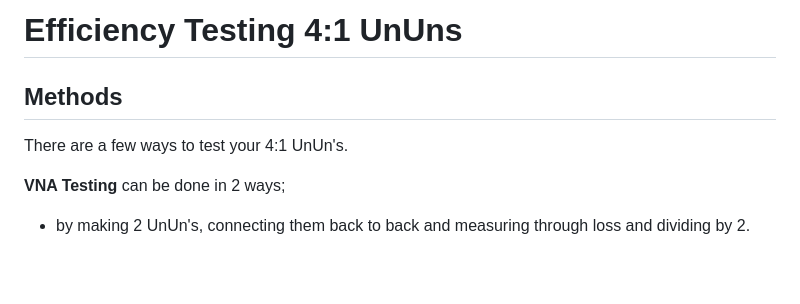
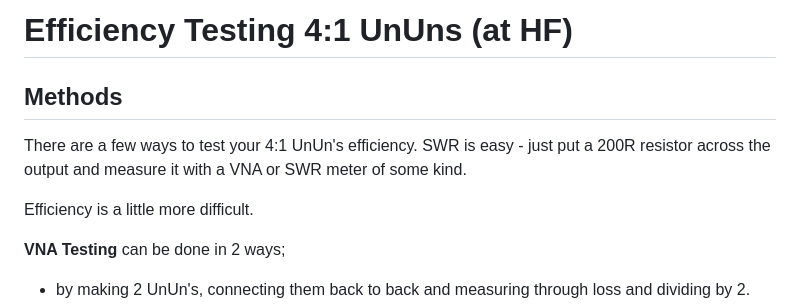
Before and after one commit to vk3txd/nko-antenna-brief, a Markdown page: docs/NKO_UnUn_Testing.md, the part around one of its changes. GitHub-like rendering; blank space fills up the shorter version.

```diff
--- a/docs/NKO_UnUn_Testing.md
+++ b/docs/NKO_UnUn_Testing.md
@@ -1,9 +1,14 @@
-# Efficiency Testing 4:1 UnUns
+# Efficiency Testing 4:1 UnUns (at HF)
+
+
+
 
 
 ## Methods
 
-There are a few ways to test your 4:1 UnUn's.
+There are a few ways to test your 4:1 UnUn's efficiency. SWR is easy - just put a 200R resistor across the output and measure it with a VNA or SWR meter of some kind.
+
+Efficiency is a little more difficult.
 
 **VNA Testing** can be done in 2 ways;
 
```
Also changed, not shown: other parts of docs/NKO_UnUn_Testing.md (+20 -2 lines), README.md (+3 -1 lines), docs/dummy_load_4-1_UnUn.png (added).
